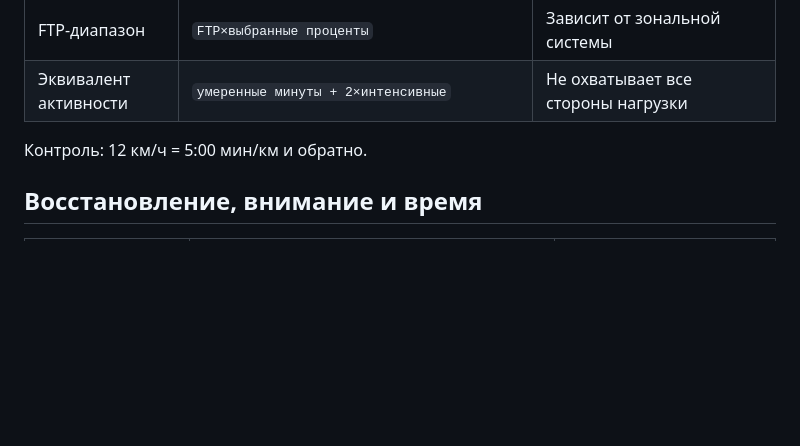
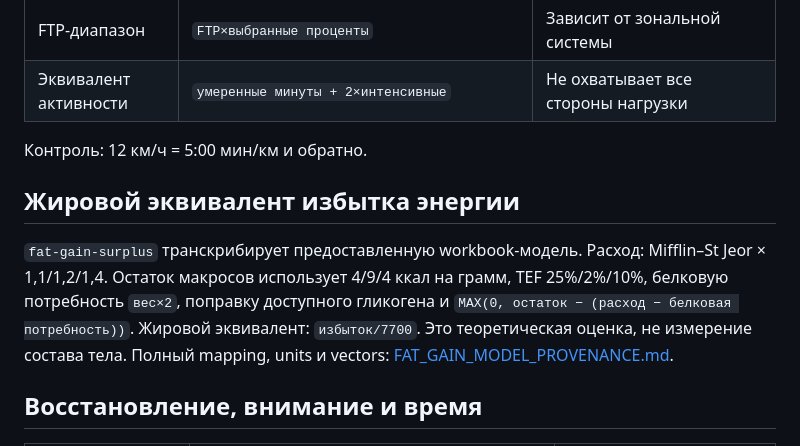
Before and after one commit to castefeudal/markovlab, a Markdown page: docs/FORMULAS.md, the part around the change. Drawn GitHub-style; blank space fills up the shorter version.

Commit message:
feat: targeted polish for themes pro and body model

```diff
--- a/docs/FORMULAS.md
+++ b/docs/FORMULAS.md
@@ -85,6 +85,10 @@
 
 Контроль: 12 км/ч = 5:00 мин/км и обратно.
 
+## Жировой эквивалент избытка энергии
+
+`fat-gain-surplus` транскрибирует предоставленную workbook-модель. Расход: Mifflin–St Jeor × 1,1/1,2/1,4. Остаток макросов использует 4/9/4 ккал на грамм, TEF 25%/2%/10%, белковую потребность `вес×2`, поправку доступного гликогена и `MAX(0, остаток − (расход − белковая потребность))`. Жировой эквивалент: `избыток/7700`. Это теоретическая оценка, не измерение состава тела. Полный mapping, units и vectors: [FAT_GAIN_MODEL_PROVENANCE.md](FAT_GAIN_MODEL_PROVENANCE.md).
+
 ## Восстановление, внимание и время
 
 | Инструмент | Формула | Ограничение |
```
